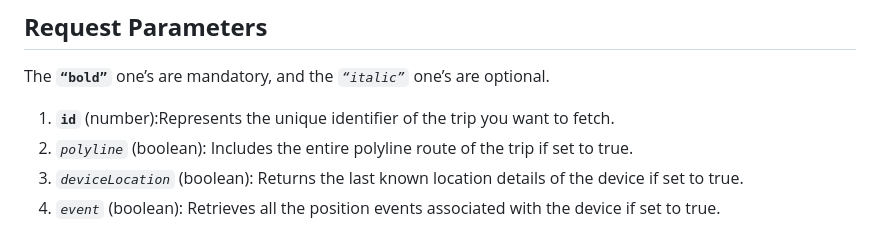
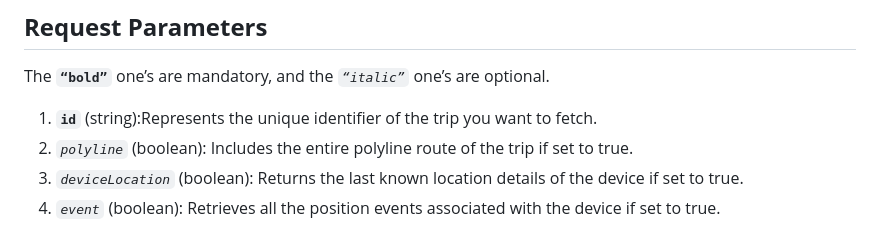
Before and after one commit to mappls-api/mappls-intouch-rest-apis, a Markdown page: Intouch Trip APIs/Retrieve Trip Details via Trip ID.md, the part around one of its changes. Rendered like a GitHub page.

```diff
--- a/Intouch Trip APIs/Retrieve Trip Details via Trip ID.md
+++ b/Intouch Trip APIs/Retrieve Trip Details via Trip ID.md
@@ -41,7 +41,7 @@ The API leverages OAuth 2.0 based security. Hence, the developer would need to s
 
 The **`“bold”`** one’s are mandatory, and the *`“italic”`* one’s are optional.
 
-1. **`id`** (number):Represents the unique identifier of the trip you want to fetch.
+1. **`id`** (string):Represents the unique identifier of the trip you want to fetch.
 2. *`polyline`* (boolean): Includes the entire polyline route of the trip if set to true.
 3. *`deviceLocation`* (boolean): Returns the last known location details of the device if set to true.
 4. *`event`* (boolean): Retrieves all the position events associated with the device if set to true.
```
Also changed, not shown: other parts of Intouch Trip APIs/Retrieve Trip Details via Trip ID.md (+1 -1 lines).
